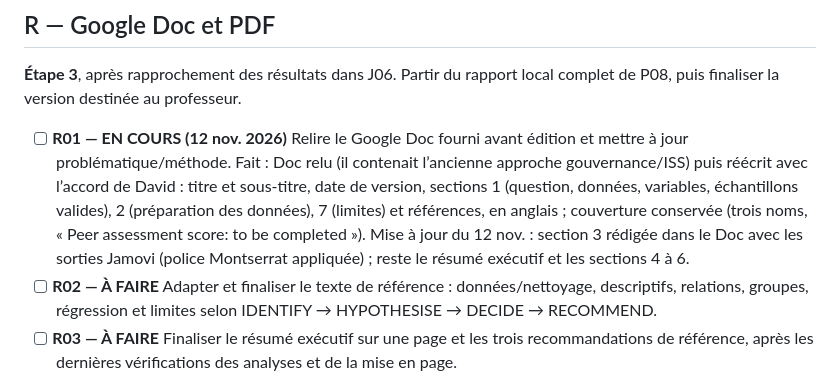
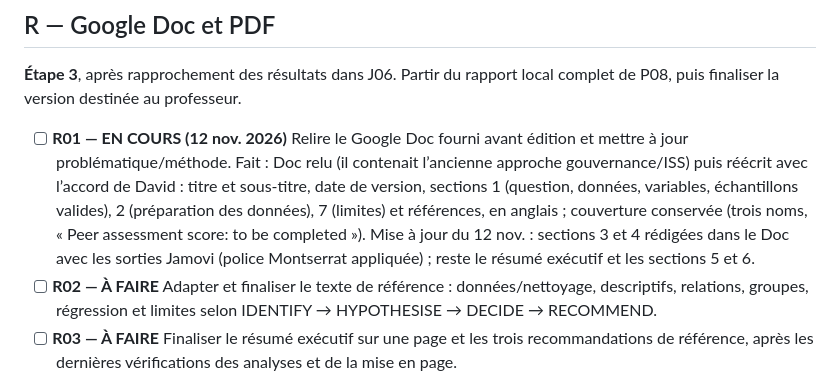
Before and after one commit to Voklinox/Group-Work-S-P-500, a Markdown page: 02 - Collecte 2025 - Novembre 2026/tasks/todo.md, the part around the change. Rendered like a GitHub page.

```diff
--- a/02 - Collecte 2025 - Novembre 2026/tasks/todo.md
+++ b/02 - Collecte 2025 - Novembre 2026/tasks/todo.md
@@ -97,7 +97,7 @@ Ces tâches constituent **l’étape 2**, après P01–P09. Elles reproduisent *
 
 **Étape 3**, après rapprochement des résultats dans J06. Partir du rapport local complet de P08, puis finaliser la version destinée au professeur.
 
-- [ ] **R01 — EN COURS (12 nov. 2026)** Relire le Google Doc fourni avant édition et mettre à jour problématique/méthode. Fait : Doc relu (il contenait l’ancienne approche gouvernance/ISS) puis réécrit avec l’accord de David : titre et sous-titre, date de version, sections 1 (question, données, variables, échantillons valides), 2 (préparation des données), 7 (limites) et références, en anglais ; couverture conservée (trois noms, « Peer assessment score: to be completed »). Mise à jour du 12 nov. : section 3 rédigée dans le Doc avec les sorties Jamovi (police Montserrat appliquée) ; reste le résumé exécutif et les sections 4 à 6.
+- [ ] **R01 — EN COURS (12 nov. 2026)** Relire le Google Doc fourni avant édition et mettre à jour problématique/méthode. Fait : Doc relu (il contenait l’ancienne approche gouvernance/ISS) puis réécrit avec l’accord de David : titre et sous-titre, date de version, sections 1 (question, données, variables, échantillons valides), 2 (préparation des données), 7 (limites) et références, en anglais ; couverture conservée (trois noms, « Peer assessment score: to be completed »). Mise à jour du 12 nov. : sections 3 et 4 rédigées dans le Doc avec les sorties Jamovi (police Montserrat appliquée) ; reste le résumé exécutif et les sections 5 et 6.
 - [ ] **R02 — À FAIRE** Adapter et finaliser le texte de référence : données/nettoyage, descriptifs, relations, groupes, régression et limites selon IDENTIFY → HYPOTHESISE → DECIDE → RECOMMEND.
 - [ ] **R03 — À FAIRE** Finaliser le résumé exécutif sur une page et les trois recommandations de référence, après les dernières vérifications des analyses et de la mise en page.
 - [ ] **R04 — À FAIRE avec le groupe** Obtenir les évaluations des membres et les placer près des noms sur la couverture. Ne pas inventer les notes ni leur barème.
```
Also changed, not shown: 02 - Collecte 2025 - Novembre 2026/docs/JOURNAL_PROJET.md (+2 -1 lines).
